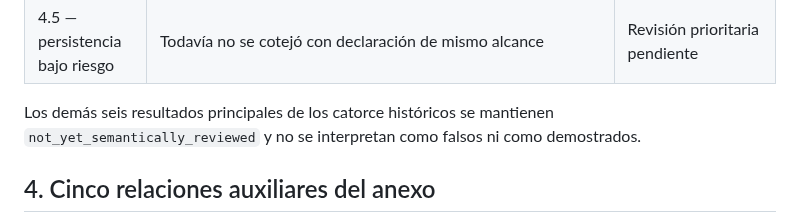
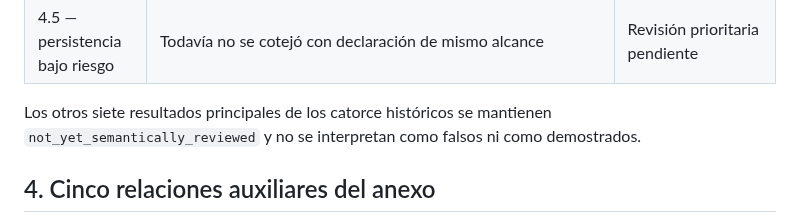
Before and after one commit to alejandroventuraventurameza-tech/ai-project, a Markdown page: docs/AUDITORIA_CORRESPONDENCIA_LEAN_57_20261108.md, the part around the change. Rendered like a GitHub page.

Commit message:
docs: correct main-body evidence tally to 7 reviewed and 7 pending

```diff
--- a/docs/AUDITORIA_CORRESPONDENCIA_LEAN_57_20261108.md
+++ b/docs/AUDITORIA_CORRESPONDENCIA_LEAN_57_20261108.md
@@ -77,7 +77,7 @@ los números de PDF antiguos no deben usarse como localizadores.
 | 4.4 — asignación opuesta S/B | Existe una cuenta numérica reproducible y lemas de raíces escalares | No existe prueba Lean de los signos de capital, pérdida y soluciones de equilibrio |
 | 4.5 — persistencia bajo riesgo | Todavía no se cotejó con declaración de mismo alcance | Revisión prioritaria pendiente |
 
-Los demás seis resultados principales de los catorce históricos se
+Los otros siete resultados principales de los catorce históricos se
 mantienen `not_yet_semantically_reviewed` y no se interpretan
 como falsos ni como demostrados.
 
```
